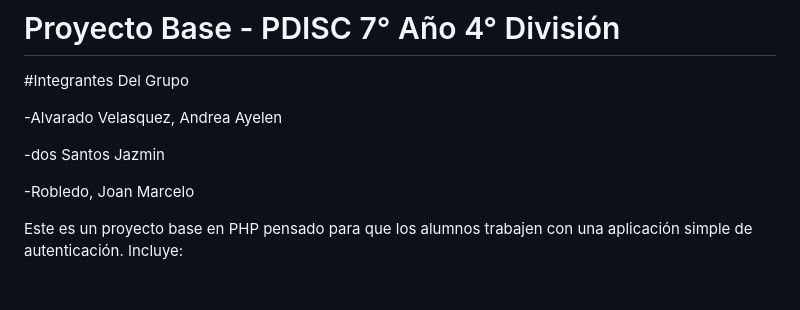
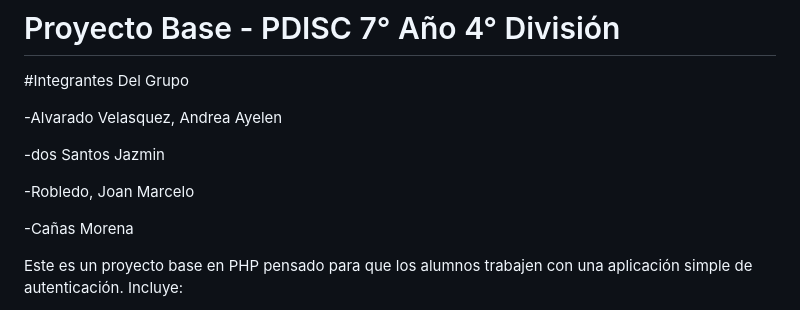
Before and after one commit to andreavs1/Ardunova, a Markdown page: README.md, the part around the change. Drawn GitHub-style; blank space fills up the shorter version.

```diff
--- a/README.md
+++ b/README.md
@@ -7,6 +7,8 @@
    -dos Santos Jazmin
 
    -Robledo, Joan Marcelo
+
+   -Cañas Morena
 
 Este es un proyecto base en PHP pensado para que los alumnos trabajen con una aplicación simple de autenticación. Incluye:
 
```
